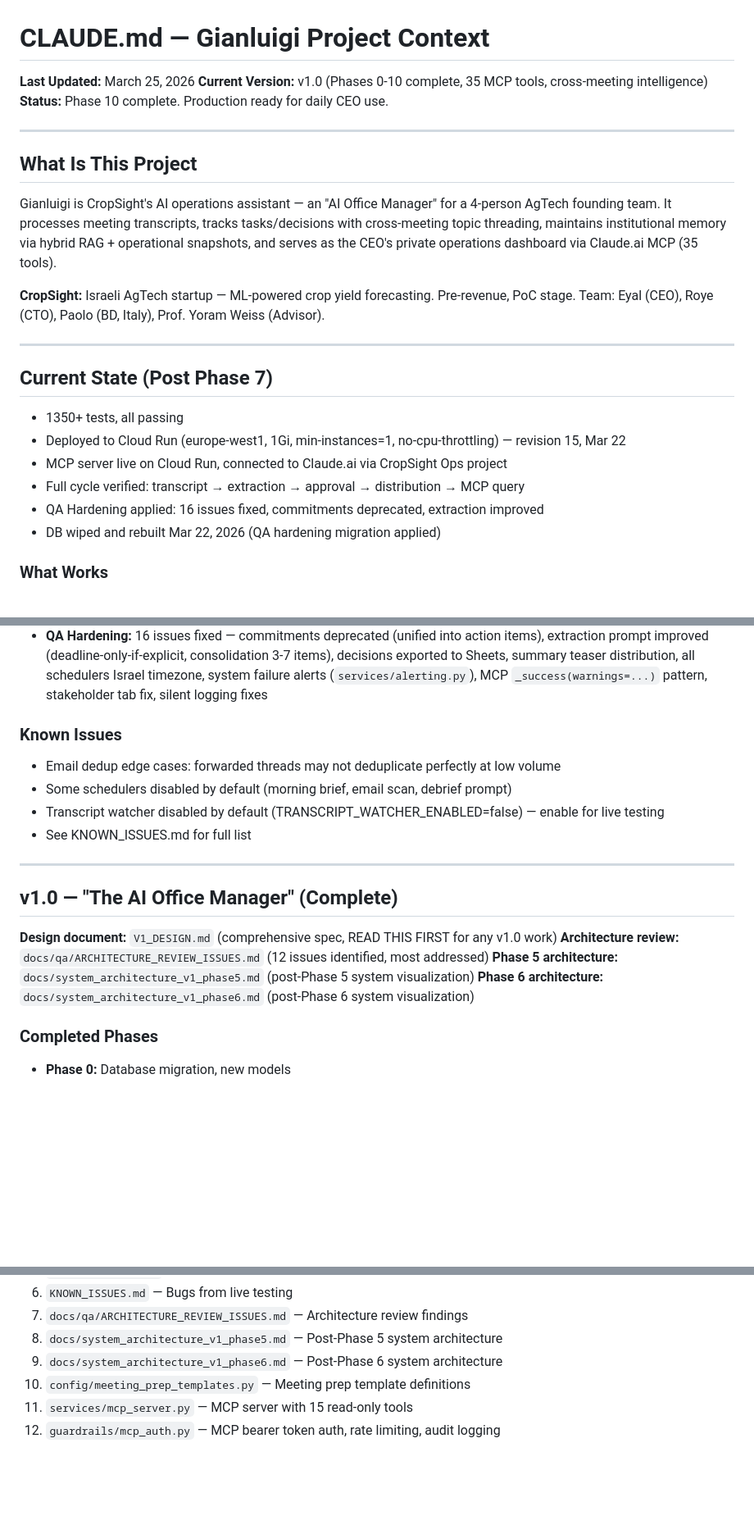
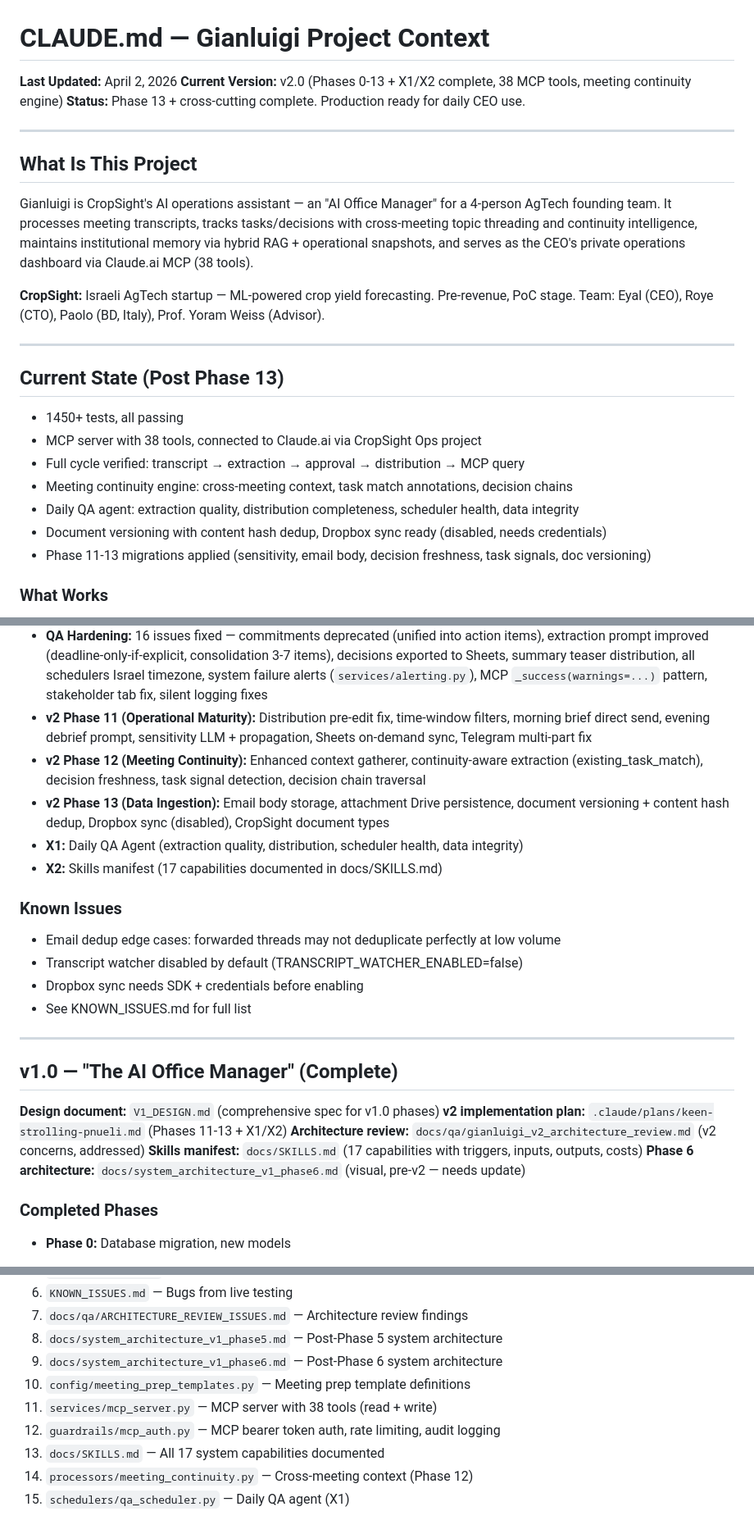
Before and after one commit to Eyalz111/Gianluigi-Cropsight, a Markdown page: CLAUDE.md, 3 parts joined by grey strips. Shown at 82% size. Rendered like a GitHub page; blank space fills up the shorter version.

```diff
--- a/CLAUDE.md
+++ b/CLAUDE.md
@@ -1,27 +1,28 @@
 # CLAUDE.md — Gianluigi Project Context
 
-**Last Updated:** March 25, 2026
-**Current Version:** v1.0 (Phases 0-10 complete, 35 MCP tools, cross-meeting intelligence)
-**Status:** Phase 10 complete. Production ready for daily CEO use.
+**Last Updated:** April 2, 2026
+**Current Version:** v2.0 (Phases 0-13 + X1/X2 complete, 38 MCP tools, meeting continuity engine)
+**Status:** Phase 13 + cross-cutting complete. Production ready for daily CEO use.
 
 ---
 
 ## What Is This Project
 
-Gianluigi is CropSight's AI operations assistant — an "AI Office Manager" for a 4-person AgTech founding team. It processes meeting transcripts, tracks tasks/decisions with cross-meeting topic threading, maintains institutional memory via hybrid RAG + operational snapshots, and serves as the CEO's private operations dashboard via Claude.ai MCP (35 tools).
+Gianluigi is CropSight's AI operations assistant — an "AI Office Manager" for a 4-person AgTech founding team. It processes meeting transcripts, tracks tasks/decisions with cross-meeting topic threading and continuity intelligence, maintains institutional memory via hybrid RAG + operational snapshots, and serves as the CEO's private operations dashboard via Claude.ai MCP (38 tools).
 
 **CropSight:** Israeli AgTech startup — ML-powered crop yield forecasting. Pre-revenue, PoC stage. Team: Eyal (CEO), Roye (CTO), Paolo (BD, Italy), Prof. Yoram Weiss (Advisor).
 
 ---
 
-## Current State (Post Phase 7)
+## Current State (Post Phase 13)
 
-- 1350+ tests, all passing
-- Deployed to Cloud Run (europe-west1, 1Gi, min-instances=1, no-cpu-throttling) — revision 15, Mar 22
-- MCP server live on Cloud Run, connected to Claude.ai via CropSight Ops project
+- 1450+ tests, all passing
+- MCP server with 38 tools, connected to Claude.ai via CropSight Ops project
 - Full cycle verified: transcript → extraction → approval → distribution → MCP query
-- QA Hardening applied: 16 issues fixed, commitments deprecated, extraction improved
-- DB wiped and rebuilt Mar 22, 2026 (QA hardening migration applied)
+- Meeting continuity engine: cross-meeting context, task match annotations, decision chains
+- Daily QA agent: extraction quality, distribution completeness, scheduler health, data integrity
+- Document versioning with content hash dedup, Dropbox sync ready (disabled, needs credentials)
+- Phase 11-13 migrations applied (sensitivity, email body, decision freshness, task signals, doc versioning)
 
 ### What Works
 - Full transcript pipeline: Tactiq → Drive → Claude extraction → Supabase → approval → distribution
@@ -43,21 +44,27 @@ Gianluigi is CropSight's AI operations assistant — an "AI Office Manager" for
 - **v1.0 Phase 6:** Weekly review + outputs — interactive 3-part session (stats → decisions → outputs), HTML report with per-report tokens, Gantt proposal distribution, session corrections with Haiku/Sonnet fallback, digest/review scheduler coexistence, 48h session expiry, debrief interruption support
 - **v1.0 Phase 7:** MCP Core + Read Tools — FastMCP SSE server on port 8080, 16 tools (15 read + `get_full_status()` composite), bearer token auth, rate limiting (100/hr), audit logging, `get_system_context()` onboarding tool, session save/load, health/ready/report routes on same port
 - **QA Hardening:** 16 issues fixed — commitments deprecated (unified into action items), extraction prompt improved (deadline-only-if-explicit, consolidation 3-7 items), decisions exported to Sheets, summary teaser distribution, all schedulers Israel timezone, system failure alerts (`services/alerting.py`), MCP `_success(warnings=...)` pattern, stakeholder tab fix, silent logging fixes
+- **v2 Phase 11 (Operational Maturity):** Distribution pre-edit fix, time-window filters, morning brief direct send, evening debrief prompt, sensitivity LLM + propagation, Sheets on-demand sync, Telegram multi-part fix
+- **v2 Phase 12 (Meeting Continuity):** Enhanced context gatherer, continuity-aware extraction (existing_task_match), decision freshness, task signal detection, decision chain traversal
+- **v2 Phase 13 (Data Ingestion):** Email body storage, attachment Drive persistence, document versioning + content hash dedup, Dropbox sync (disabled), CropSight document types
+- **X1:** Daily QA Agent (extraction quality, distribution, scheduler health, data integrity)
+- **X2:** Skills manifest (17 capabilities documented in docs/SKILLS.md)
 
 ### Known Issues
 - Email dedup edge cases: forwarded threads may not deduplicate perfectly at low volume
-- Some schedulers disabled by default (morning brief, email scan, debrief prompt)
-- Transcript watcher disabled by default (TRANSCRIPT_WATCHER_ENABLED=false) — enable for live testing
+- Transcript watcher disabled by default (TRANSCRIPT_WATCHER_ENABLED=false)
+- Dropbox sync needs SDK + credentials before enabling
 - See KNOWN_ISSUES.md for full list
 
 ---
 
 ## v1.0 — "The AI Office Manager" (Complete)
 
-**Design document:** `V1_DESIGN.md` (comprehensive spec, READ THIS FIRST for any v1.0 work)
-**Architecture review:** `docs/qa/ARCHITECTURE_REVIEW_ISSUES.md` (12 issues identified, most addressed)
-**Phase 5 architecture:** `docs/system_architecture_v1_phase5.md` (post-Phase 5 system visualization)
-**Phase 6 architecture:** `docs/system_architecture_v1_phase6.md` (post-Phase 6 system visualization)
+**Design document:** `V1_DESIGN.md` (comprehensive spec for v1.0 phases)
+**v2 implementation plan:** `.claude/plans/keen-strolling-pnueli.md` (Phases 11-13 + X1/X2)
+**Architecture review:** `docs/qa/gianluigi_v2_architecture_review.md` (v2 concerns, addressed)
+**Skills manifest:** `docs/SKILLS.md` (17 capabilities with triggers, inputs, outputs, costs)
+**Phase 6 architecture:** `docs/system_architecture_v1_phase6.md` (visual, pre-v2 — needs update)
 
 ### Completed Phases
 - **Phase 0:** Database migration, new models
@@ -169,5 +182,8 @@ Claude.ai mixes MCP tool results with its own conversation memory. MCP `instruct
 8. `docs/system_architecture_v1_phase5.md` — Post-Phase 5 system architecture
 9. `docs/system_architecture_v1_phase6.md` — Post-Phase 6 system architecture
 10. `config/meeting_prep_templates.py` — Meeting prep template definitions
-11. `services/mcp_server.py` — MCP server with 15 read-only tools
+11. `services/mcp_server.py` — MCP server with 38 tools (read + write)
 12. `guardrails/mcp_auth.py` — MCP bearer token auth, rate limiting, audit logging
+13. `docs/SKILLS.md` — All 17 system capabilities documented
+14. `processors/meeting_continuity.py` — Cross-meeting context (Phase 12)
+15. `schedulers/qa_scheduler.py` — Daily QA agent (X1)
```
Also changed, not shown: other parts of CLAUDE.md (+9 -3 lines), KNOWN_ISSUES.md (+21 -14 lines).
